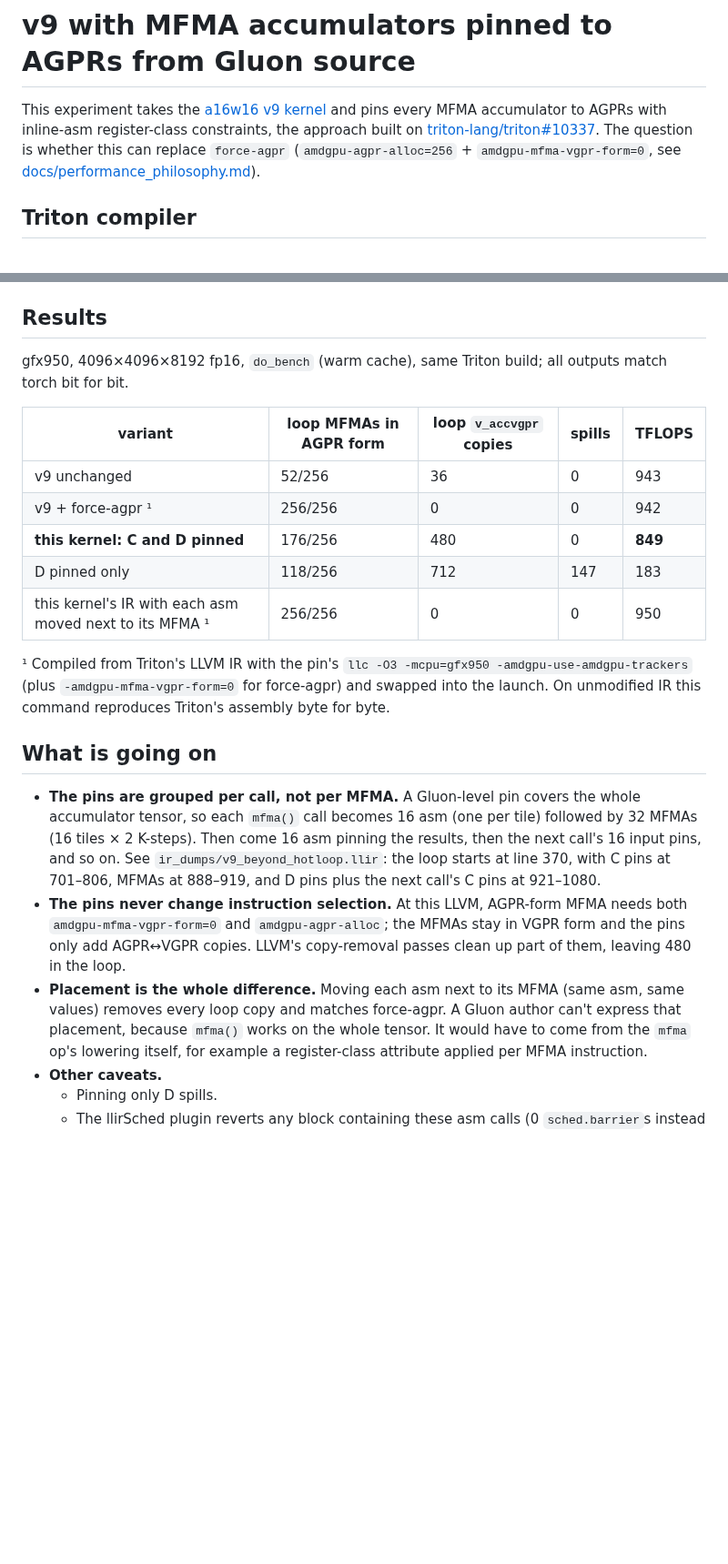
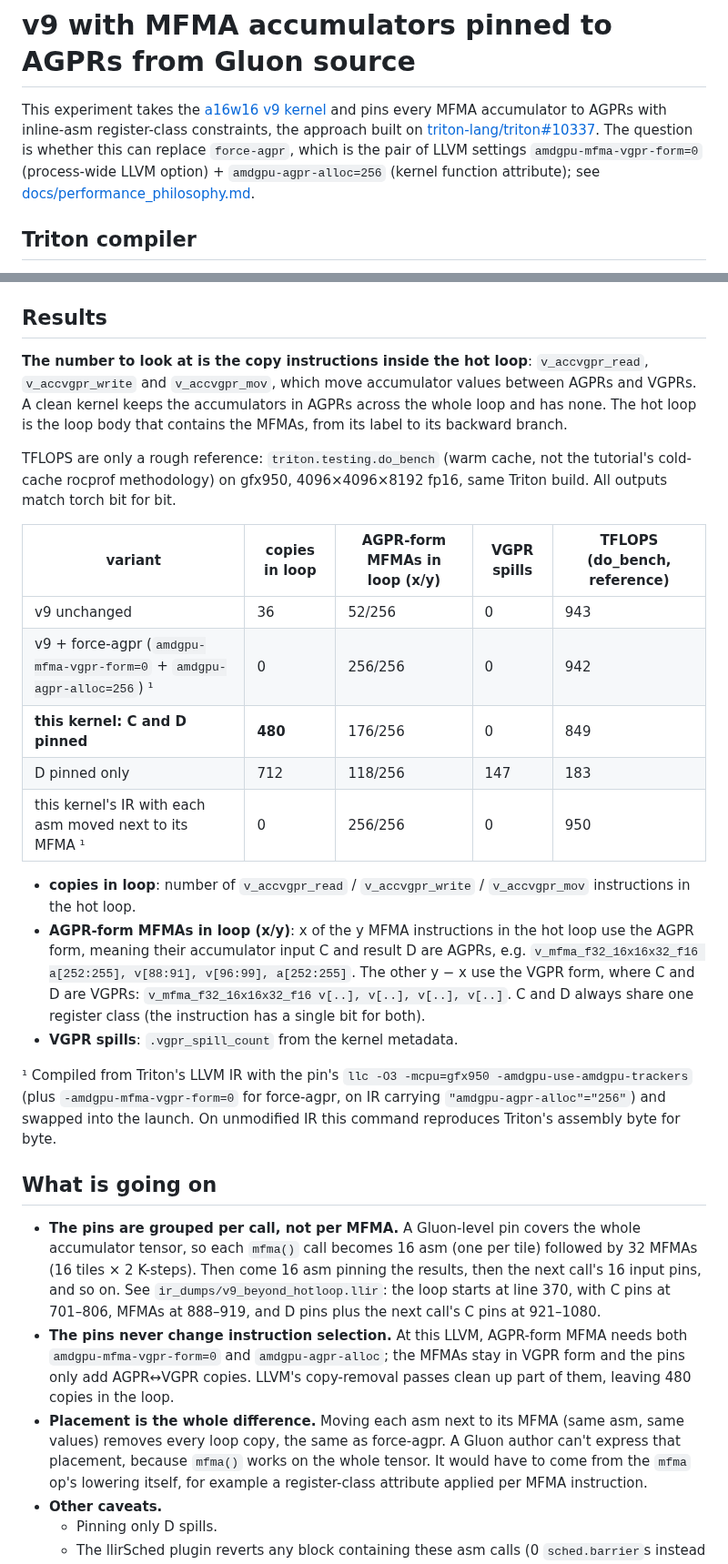
Before and after one commit to ROCm/gfx950-gluon-tutorials, a Markdown page: experiments/v9_agpr_pinning/README.md, 2 parts joined by grey strips. Shown at 91% size. GitHub-like rendering; blank space fills up the shorter version.

Commit message:
Clarify force-agpr, the loop-copy metric and the x/y column in the README
- Spell out force-agpr as amdgpu-mfma-vgpr-form=0 + amdgpu-agpr-alloc=256.
- Make the copy instructions inside the hot loop the primary metric;
  TFLOPS are do_bench (warm cache) and only a reference.
- Define the "AGPR-form MFMAs in loop (x/y)" column: x of the y MFMAs in
  the hot loop have C and D in AGPRs.

Co-Authored-By: Claude Opus 5 (1M context) <noreply@anthropic.com>
Claude-Session: https://claude.ai/code/session_01KMckVed77b1f7eCn6ubvH6

```diff
--- a/experiments/v9_agpr_pinning/README.md
+++ b/experiments/v9_agpr_pinning/README.md
@@ -3,8 +3,9 @@
 This experiment takes the [a16w16 v9 kernel](../../kernels/gemm/intra_wave/a16w16/v9_beyond_hotloop/matmul_kernel.py)
 and pins every MFMA accumulator to AGPRs with inline-asm register-class constraints, the approach
 built on [triton-lang/triton#10337](https://github.com/triton-lang/triton/pull/10337). The question
-is whether this can replace `force-agpr` (`amdgpu-agpr-alloc=256` + `amdgpu-mfma-vgpr-form=0`, see
-[docs/performance_philosophy.md](../../docs/performance_philosophy.md)).
+is whether this can replace `force-agpr`, which is the pair of LLVM settings
+`amdgpu-mfma-vgpr-form=0` (process-wide LLVM option) + `amdgpu-agpr-alloc=256` (kernel function
+attribute); see [docs/performance_philosophy.md](../../docs/performance_philosophy.md).
 
 ## Triton compiler
 
@@ -54,20 +55,34 @@ accumulator (4 fp32 in 4 registers, passed as `i128`).
 
 ## Results
 
-gfx950, 4096×4096×8192 fp16, `do_bench` (warm cache), same Triton build; all outputs match torch
-bit for bit.
+**The number to look at is the copy instructions inside the hot loop**: `v_accvgpr_read`,
+`v_accvgpr_write` and `v_accvgpr_mov`, which move accumulator values between AGPRs and VGPRs. A clean
+kernel keeps the accumulators in AGPRs across the whole loop and has none. The hot loop is the loop
+body that contains the MFMAs, from its label to its backward branch.
 
-| variant | loop MFMAs in AGPR form | loop `v_accvgpr` copies | spills | TFLOPS |
+TFLOPS are only a rough reference: `triton.testing.do_bench` (warm cache, not the tutorial's
+cold-cache rocprof methodology) on gfx950, 4096×4096×8192 fp16, same Triton build. All outputs match
+torch bit for bit.
+
+| variant | copies in loop | AGPR-form MFMAs in loop (x/y) | VGPR spills | TFLOPS (do_bench, reference) |
 |---|---|---|---|---|
-| v9 unchanged | 52/256 | 36 | 0 | 943 |
-| v9 + force-agpr ¹ | 256/256 | 0 | 0 | 942 |
-| **this kernel: C and D pinned** | 176/256 | 480 | 0 | **849** |
-| D pinned only | 118/256 | 712 | 147 | 183 |
-| this kernel's IR with each asm moved next to its MFMA ¹ | 256/256 | 0 | 0 | 950 |
+| v9 unchanged | 36 | 52/256 | 0 | 943 |
+| v9 + force-agpr (`amdgpu-mfma-vgpr-form=0` + `amdgpu-agpr-alloc=256`) ¹ | 0 | 256/256 | 0 | 942 |
+| **this kernel: C and D pinned** | **480** | 176/256 | 0 | 849 |
+| D pinned only | 712 | 118/256 | 147 | 183 |
+| this kernel's IR with each asm moved next to its MFMA ¹ | 0 | 256/256 | 0 | 950 |
+
+- **copies in loop**: number of `v_accvgpr_read` / `v_accvgpr_write` / `v_accvgpr_mov` instructions in the hot loop.
+- **AGPR-form MFMAs in loop (x/y)**: x of the y MFMA instructions in the hot loop use the AGPR form,
+  meaning their accumulator input C and result D are AGPRs, e.g.
+  `v_mfma_f32_16x16x32_f16 a[252:255], v[88:91], v[96:99], a[252:255]`. The other y − x use the VGPR
+  form, where C and D are VGPRs: `v_mfma_f32_16x16x32_f16 v[..], v[..], v[..], v[..]`. C and D always
+  share one register class (the instruction has a single bit for both).
+- **VGPR spills**: `.vgpr_spill_count` from the kernel metadata.
 
 ¹ Compiled from Triton's LLVM IR with the pin's `llc -O3 -mcpu=gfx950 -amdgpu-use-amdgpu-trackers`
-(plus `-amdgpu-mfma-vgpr-form=0` for force-agpr) and swapped into the launch. On unmodified IR this
-command reproduces Triton's assembly byte for byte.
+(plus `-amdgpu-mfma-vgpr-form=0` for force-agpr, on IR carrying `"amdgpu-agpr-alloc"="256"`) and
+swapped into the launch. On unmodified IR this command reproduces Triton's assembly byte for byte.
 
 ## What is going on
 
@@ -78,9 +93,9 @@ command reproduces Triton's assembly byte for byte.
   MFMAs at 888–919, and D pins plus the next call's C pins at 921–1080.
 - **The pins never change instruction selection.** At this LLVM, AGPR-form MFMA needs both
   `amdgpu-mfma-vgpr-form=0` and `amdgpu-agpr-alloc`; the MFMAs stay in VGPR form and the pins only
-  add AGPR↔VGPR copies. LLVM's copy-removal passes clean up part of them, leaving 480 in the loop.
+  add AGPR↔VGPR copies. LLVM's copy-removal passes clean up part of them, leaving 480 copies in the loop.
 - **Placement is the whole difference.** Moving each asm next to its MFMA (same asm, same values)
-  removes every loop copy and matches force-agpr. A Gluon author can't express that placement,
+  removes every loop copy, the same as force-agpr. A Gluon author can't express that placement,
   because `mfma()` works on the whole tensor. It would have to come from the `mfma` op's lowering
   itself, for example a register-class attribute applied per MFMA instruction.
 - **Other caveats.**
```
